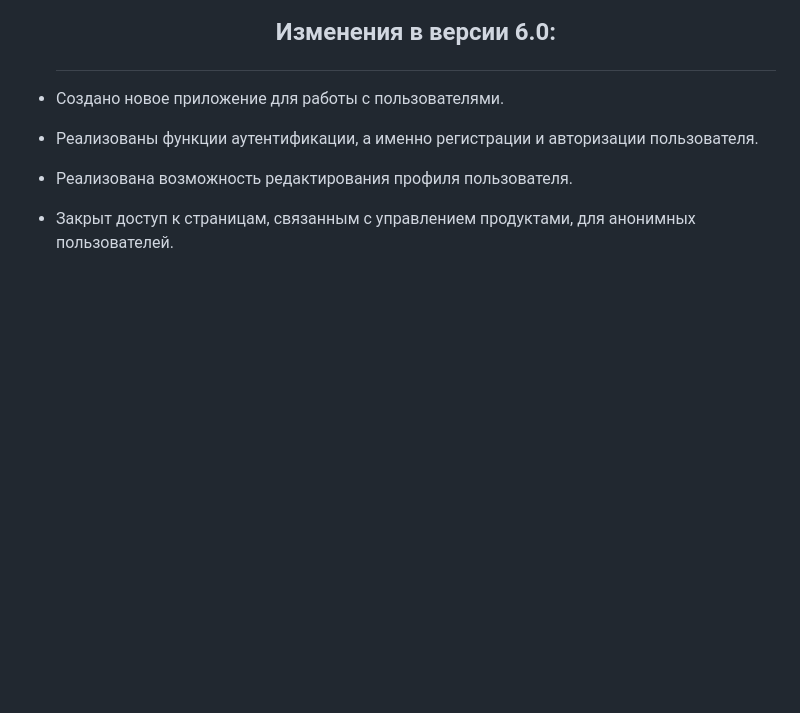
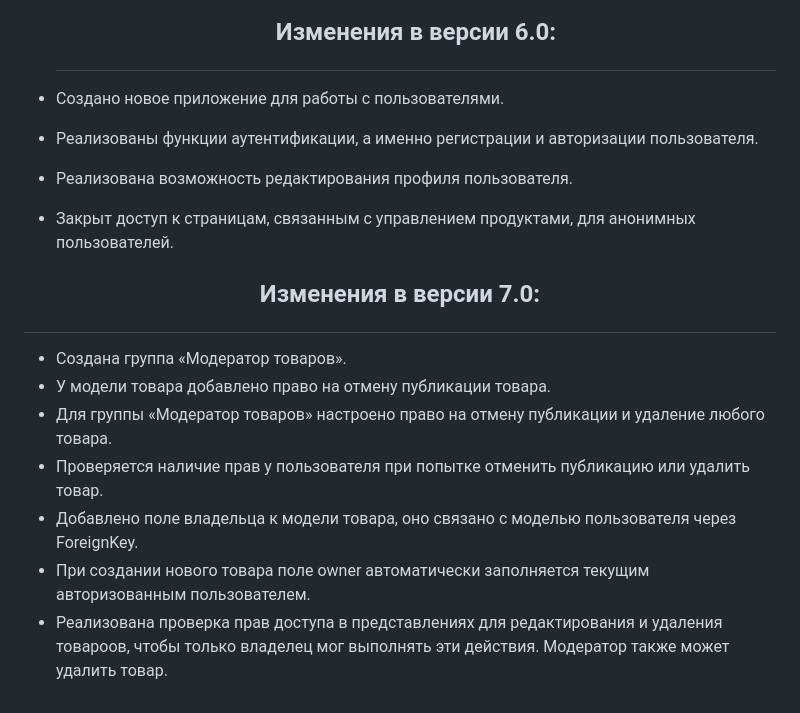
Before and after one commit to gabdrakhmanov-D/An-example-of-an-online-store, a Markdown page: README.md, the part around the change. Drawn GitHub-style; blank space fills up the shorter version.

```diff
--- a/README.md
+++ b/README.md
@@ -74,3 +74,12 @@
 - Реализованы функции аутентификации, а именно регистрации и авторизации пользователя.
 - Реализована возможность редактирования профиля пользователя.
 - Закрыт доступ к страницам, связанным с управлением продуктами, для анонимных пользователей.
+
+ ## <p align="center">Изменения в версии 7.0:  </p>
+- Создана группа «Модератор товаров».
+- У модели товара добавлено право на отмену публикации товара.
+- Для группы «Модератор товаров» настроено право на отмену публикации и удаление любого товара.
+- Проверяется наличие прав у пользователя при попытке отменить публикацию или удалить товар.
+- Добавлено поле владельца к модели товара, оно связано с моделью пользователя через ForeignKey.
+- При создании нового товара поле owner автоматически заполняется текущим авторизованным пользователем.
+- Реализована проверка прав доступа в представлениях для редактирования и удаления товароов, чтобы только владелец мог выполнять эти действия. Модератор также может удалить товар.
```
